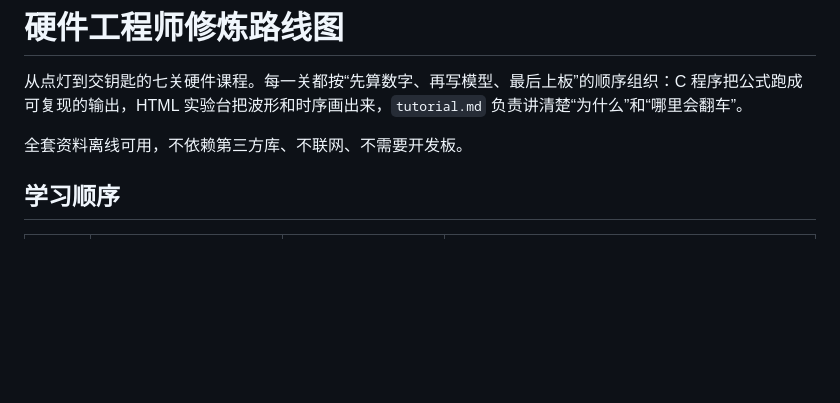
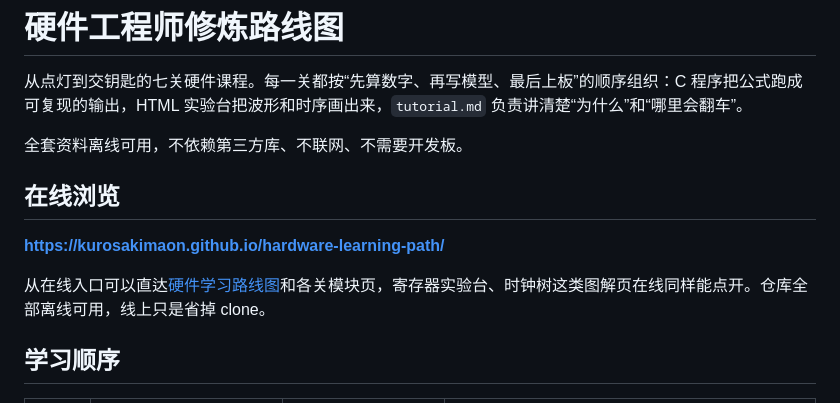
Before and after one commit to kurosakimaon/hardware-learning-path, a Markdown page: README.md, the part around the change. GitHub-like rendering; blank space fills up the shorter version.

Commit message:
README 补上 GitHub Pages 在线入口
站点开着、README 里却一条链接都没有，读者只能自己拼 URL。加一节「在线浏览」：
站点首页，外加路线图与图解专区的直达链接（中文文件名按百分号编码写，
仓库有 .nojekyll，Jekyll 不会插手）。15 条 URL 逐条实测 200。

只插入 6 行，不动原有内容；本页离线可用这点不变，线上只是省掉 clone。

```diff
--- a/README.md
+++ b/README.md
@@ -3,6 +3,12 @@
 从点灯到交钥匙的七关硬件课程。每一关都按“先算数字、再写模型、最后上板”的顺序组织：C 程序把公式跑成可复现的输出，HTML 实验台把波形和时序画出来，`tutorial.md` 负责讲清楚“为什么”和“哪里会翻车”。
 
 全套资料离线可用，不依赖第三方库、不联网、不需要开发板。
+
+## 在线浏览
+
+**[https://kurosakimaon.github.io/hardware-learning-path/](https://kurosakimaon.github.io/hardware-learning-path/)**
+
+从在线入口可以直达[硬件学习路线图](https://kurosakimaon.github.io/hardware-learning-path/%E7%A1%AC%E4%BB%B6%E5%AD%A6%E4%B9%A0%E8%B7%AF%E7%BA%BF%E5%9B%BE.html)和各关模块页，寄存器实验台、时钟树这类图解页在线同样能点开。仓库全部离线可用，线上只是省掉 clone。
 
 ## 学习顺序
 
```
